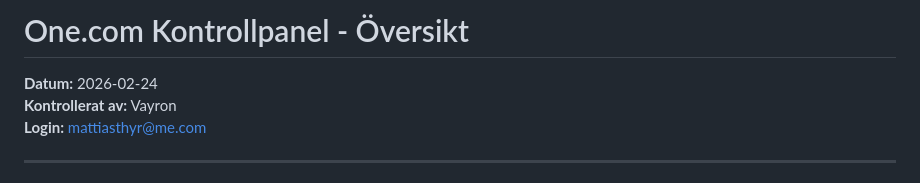
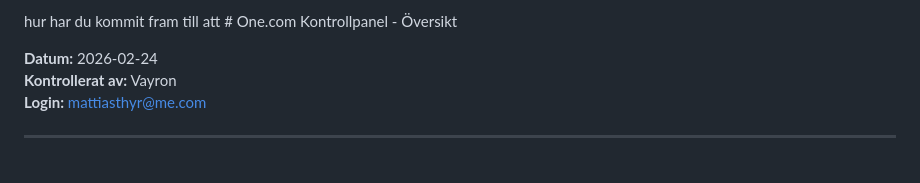
Before and after one commit to thyr-ai/Vayron, a Markdown page: one-com-overview.md, the part around the change. Rendered like a GitHub page.

Commit message:
vault backup: 2026-02-25 10:59:45

```diff
--- a/one-com-overview.md
+++ b/one-com-overview.md
@@ -1,4 +1,4 @@
-# One.com Kontrollpanel - Översikt
+hur har du kommit fram till att # One.com Kontrollpanel - Översikt
 
 **Datum:** 2026-02-24
 **Kontrollerat av:** Vayron
```
